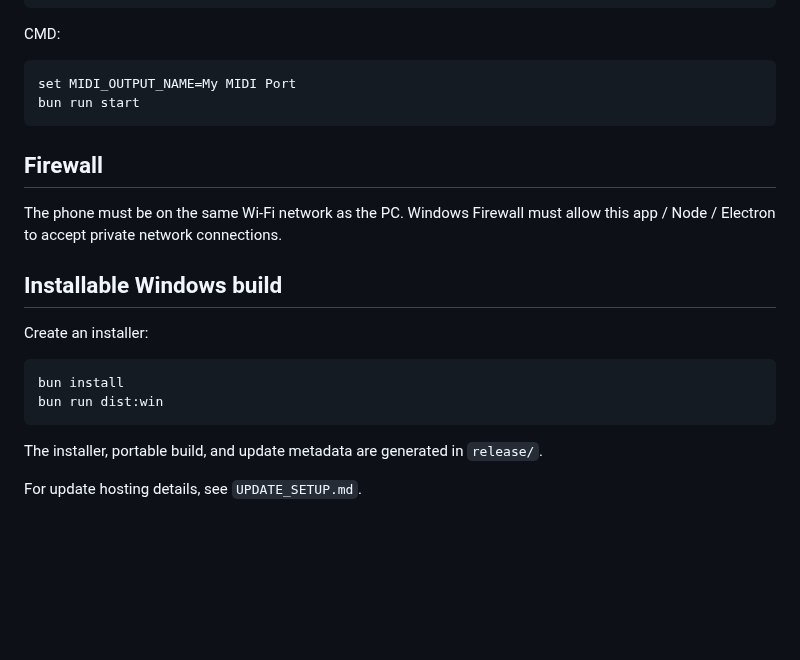
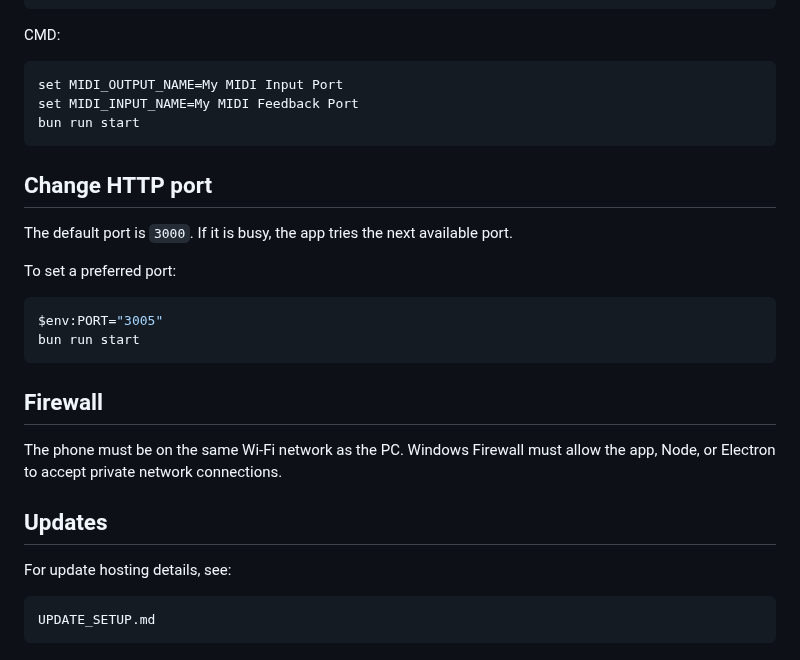
Before and after one commit to jlozoya/sunlite-mobile-midi, a Markdown page: README.md, the part around one of its changes. Rendered like a GitHub page; blank space fills up the shorter version.

````diff
--- a/README.md
+++ b/README.md
@@ -122,23 +147,30 @@ bun run start
 CMD:
 
 ```cmd
-set MIDI_OUTPUT_NAME=My MIDI Port
+set MIDI_OUTPUT_NAME=My MIDI Input Port
+set MIDI_INPUT_NAME=My MIDI Feedback Port
+bun run start
+```
+
+## Change HTTP port
+
+The default port is `3000`. If it is busy, the app tries the next available port.
+
+To set a preferred port:
+
+```powershell
+$env:PORT="3005"
 bun run start
 ```
 
 ## Firewall
 
-The phone must be on the same Wi-Fi network as the PC. Windows Firewall must allow this app / Node / Electron to accept private network connections.
+The phone must be on the same Wi-Fi network as the PC. Windows Firewall must allow the app, Node, or Electron to accept private network connections.
 
-## Installable Windows build
+## Updates
 
-Create an installer:
+For update hosting details, see:
 
-```powershell
-bun install
-bun run dist:win
+```txt
+UPDATE_SETUP.md
 ```
-
-The installer, portable build, and update metadata are generated in `release/`.
-
-For update hosting details, see `UPDATE_SETUP.md`.
````
Also changed, not shown: other parts of README.md (+73 -48 lines), docs/images/app-preview.png (added).
